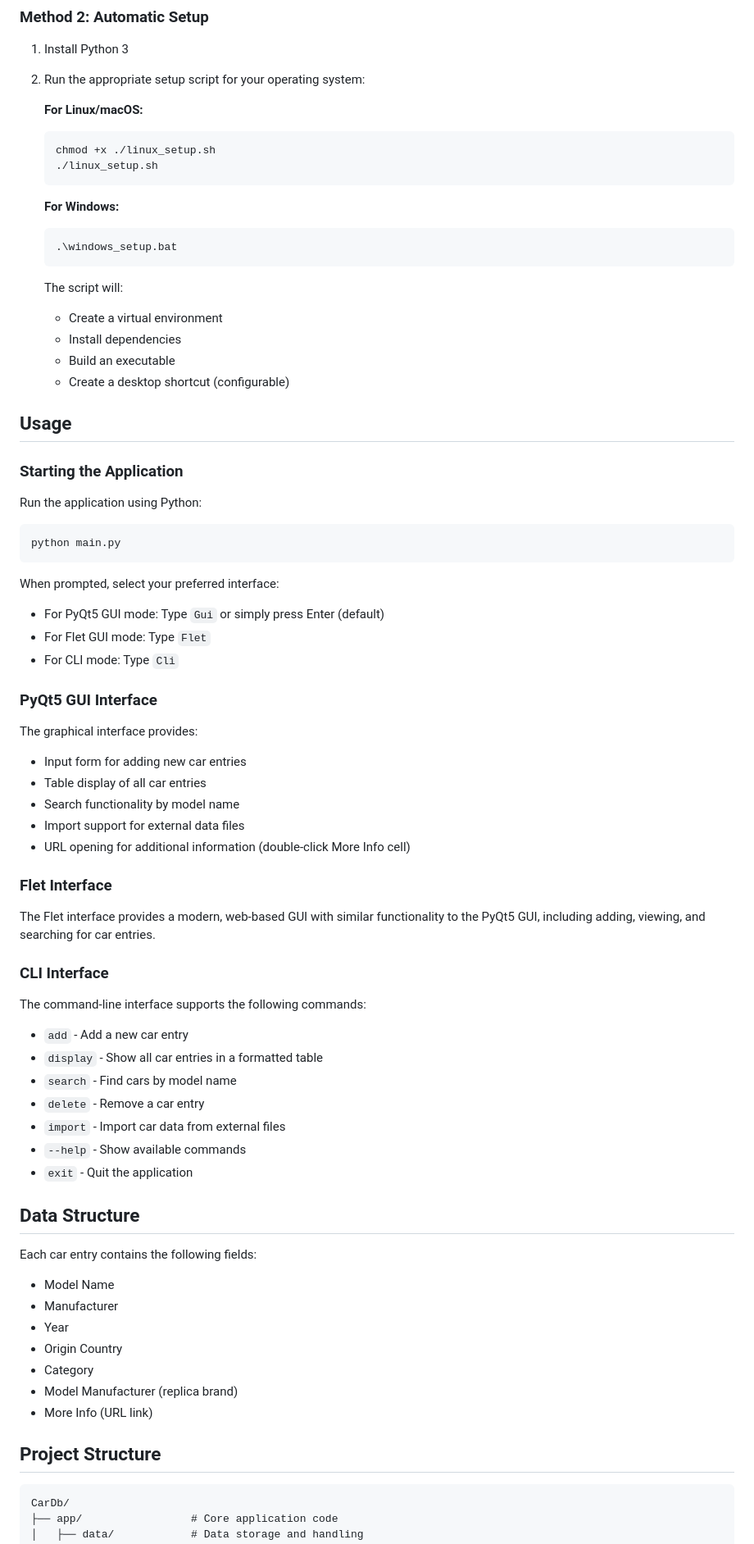
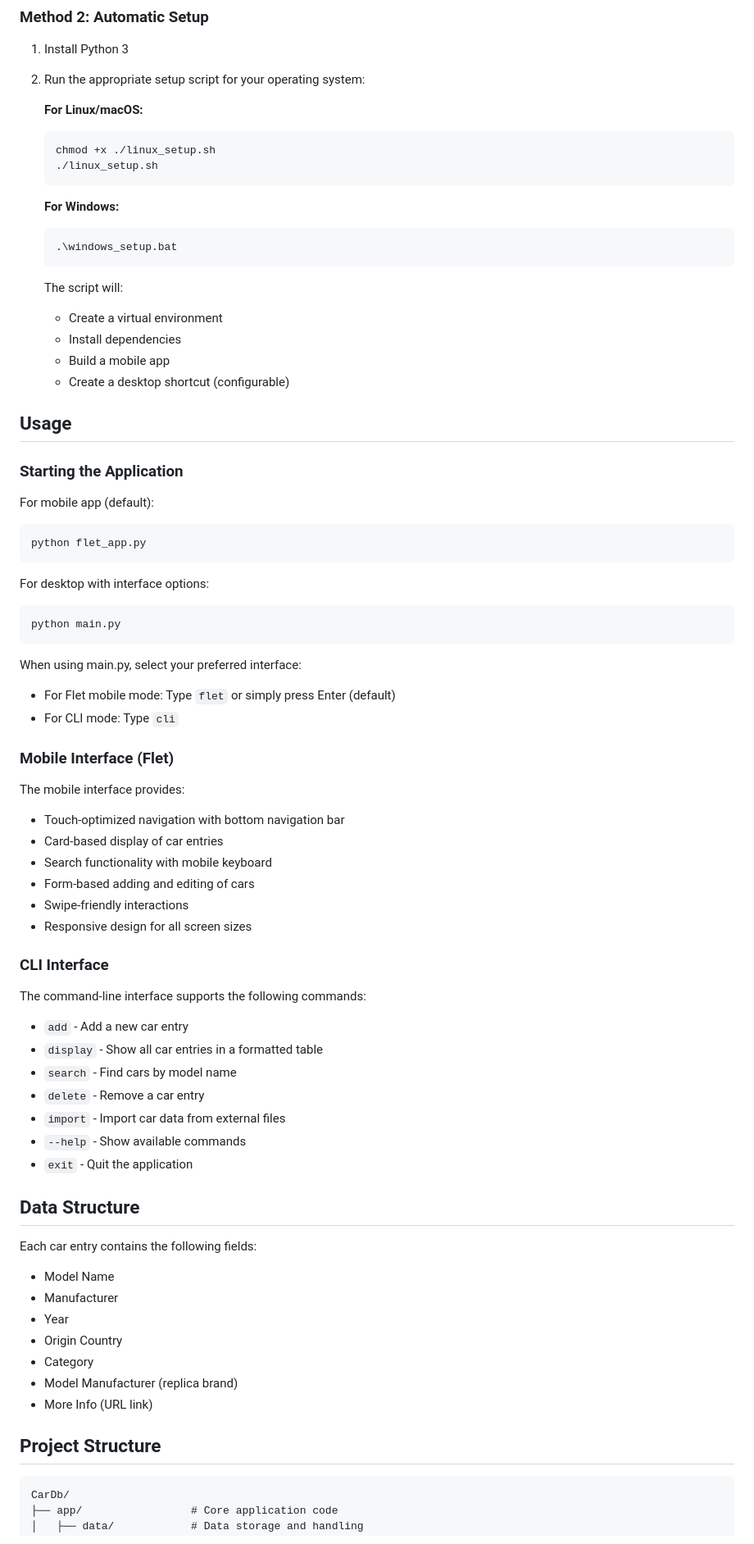
Before and after one commit to nikitasmen/CarDb, a Markdown page: README.md, the part around one of its changes. Shown at 82% size. Drawn GitHub-style.

````diff
--- a/README.md
+++ b/README.md
@@ -85,12 +83,14 @@ A CRUD application for managing your miniature car collection. Track details abo
 2. Run the appropriate setup script for your operating system:
 
    **For Linux/macOS:**
+
    ```sh
    chmod +x ./linux_setup.sh
    ./linux_setup.sh
    ```
 
    **For Windows:**
+
    ```sh
    .\windows_setup.bat
    ```
@@ -98,39 +98,45 @@ A CRUD application for managing your miniature car collection. Track details abo
    The script will:
    - Create a virtual environment
    - Install dependencies
-   - Build an executable
+   - Build a mobile app
    - Create a desktop shortcut (configurable)
 
 ## Usage
 
 ### Starting the Application
 
-Run the application using Python:
+For mobile app (default):
+
+```sh
+python flet_app.py
+```
+
+For desktop with interface options:
+
 ```sh
 python main.py
 ```
 
-When prompted, select your preferred interface:
-- For PyQt5 GUI mode: Type `Gui` or simply press Enter (default)
-- For Flet GUI mode: Type `Flet`
-- For CLI mode: Type `Cli`
+When using main.py, select your preferred interface:
 
-### PyQt5 GUI Interface
+- For Flet mobile mode: Type `flet` or simply press Enter (default)
+- For CLI mode: Type `cli`
 
-The graphical interface provides:
-- Input form for adding new car entries
-- Table display of all car entries
-- Search functionality by model name
-- Import support for external data files
-- URL opening for additional information (double-click More Info cell)
+### Mobile Interface (Flet)
 
-### Flet Interface
+The mobile interface provides:
 
-The Flet interface provides a modern, web-based GUI with similar functionality to the PyQt5 GUI, including adding, viewing, and searching for car entries.
+- Touch-optimized navigation with bottom navigation bar
+- Card-based display of car entries
+- Search functionality with mobile keyboard
+- Form-based adding and editing of cars
+- Swipe-friendly interactions
+- Responsive design for all screen sizes
 
 ### CLI Interface
 
 The command-line interface supports the following commands:
+
 - `add` - Add a new car entry
 - `display` - Show all car entries in a formatted table
 - `search` - Find cars by model name
@@ -142,6 +148,7 @@ The command-line interface supports the following commands:
 ## Data Structure
 
 Each car entry contains the following fields:
+
 - Model Name
 - Manufacturer
 - Year
@@ -152,7 +159,7 @@ Each car entry contains the following fields:
 
 ## Project Structure
 
-```
+```text
 CarDb/
 ├── app/                 # Core application code
 │   ├── data/            # Data storage and handling
````
Also changed, not shown: other parts of README.md (+39 -26 lines).
